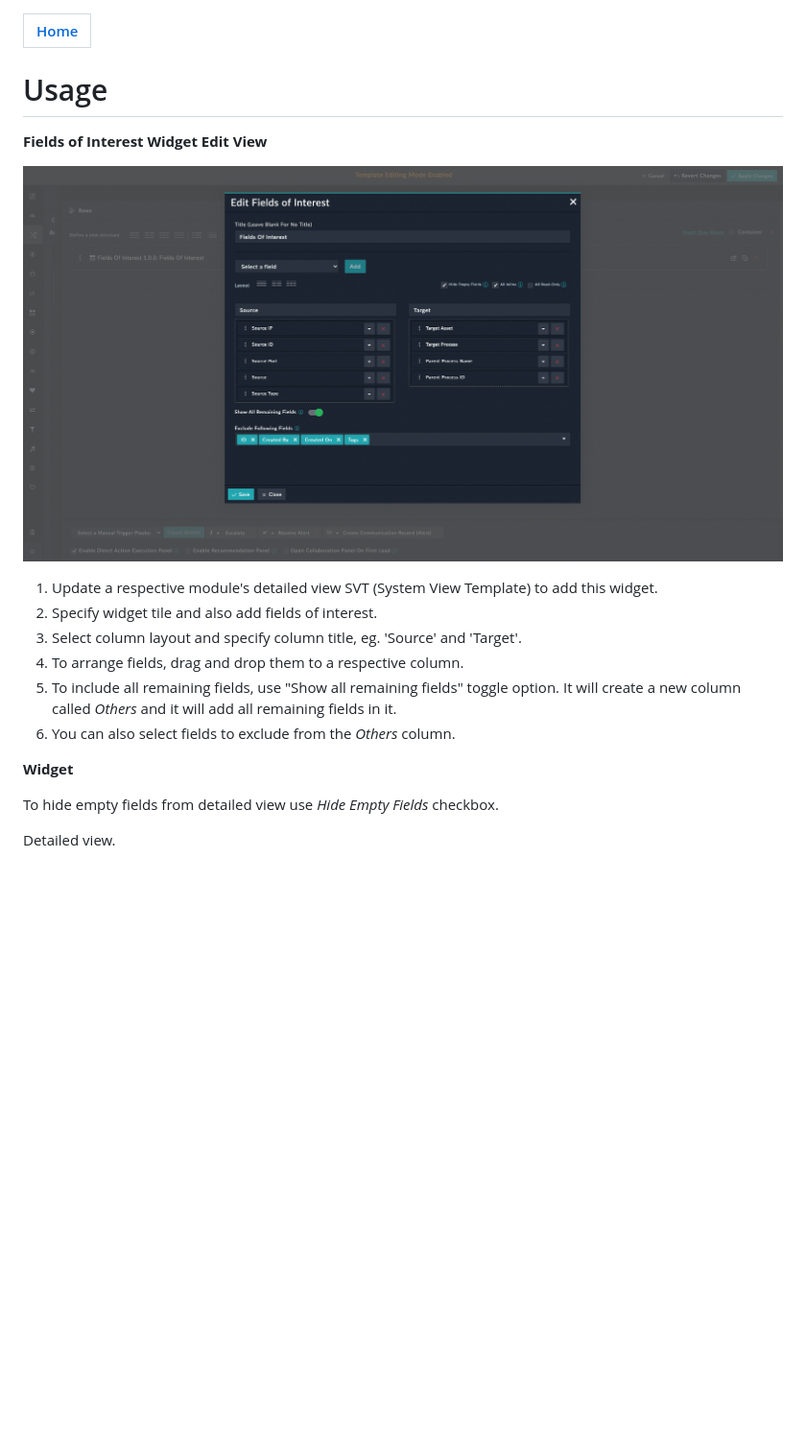
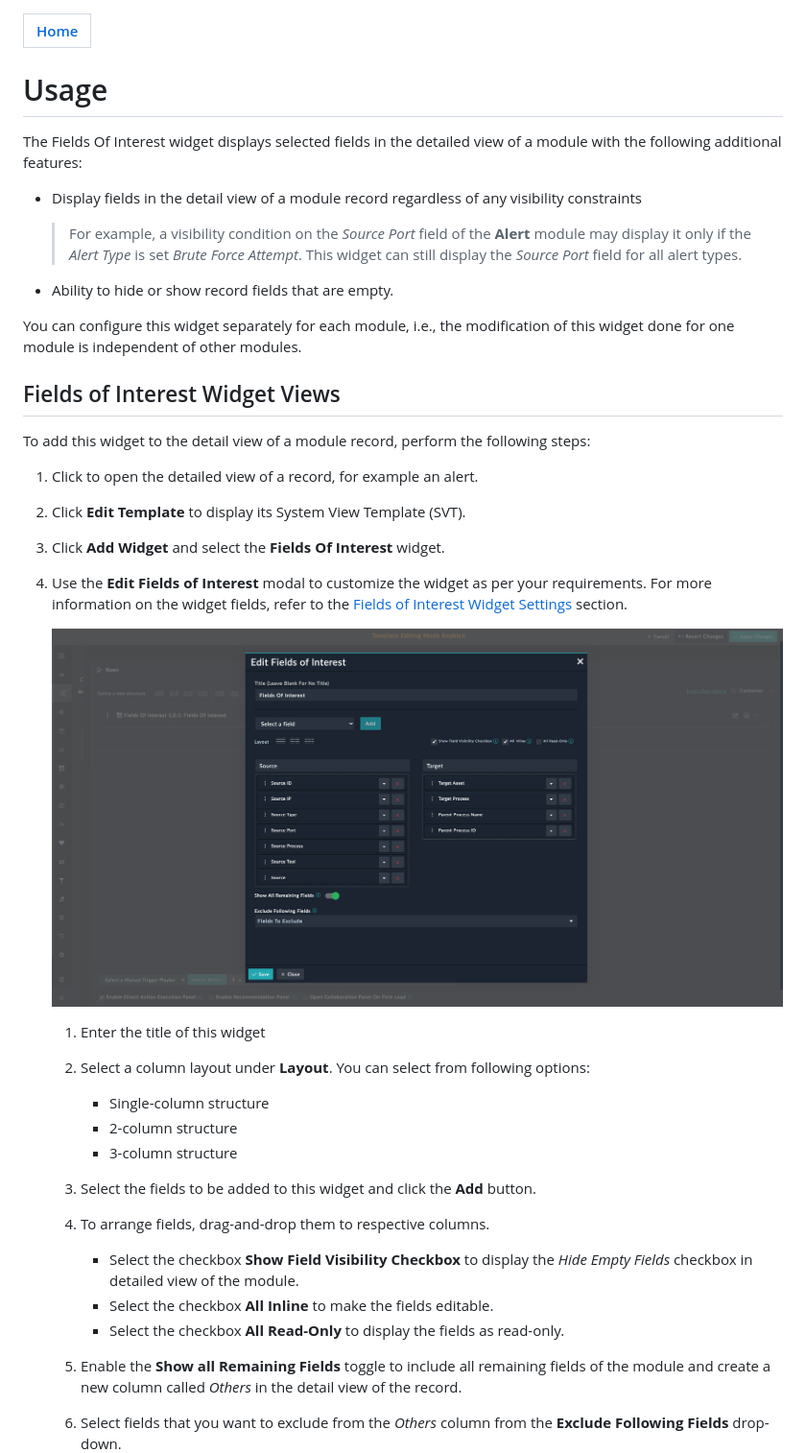
Before and after one commit to fortinet-fortisoar/widget-fields-of-interest, a Markdown page: docs/usage.md, the part around one of its changes. Shown at 96% size. GitHub-like rendering; pictures changed too: docs/media/edit-fields-of-interest.png; blank space fills up the shorter version.

```diff
--- a/docs/usage.md
+++ b/docs/usage.md
@@ -1,22 +1,48 @@
 | [Home](../README.md) |
-|--------------------------------------------|
+|----------------------|
 
 # Usage
 
-**Fields of Interest Widget Edit View**
+The Fields Of Interest widget displays selected fields in the detailed view of a module with the following additional features:
 
-![](./media/edit-fields-of-interest.png)
+- Display fields in the detail view of a module record regardless of any visibility constraints
 
-1. Update a respective module's detailed view SVT (System View Template) to add this widget.
-2. Specify widget tile and also add fields of interest.
-3. Select column layout and specify column title, eg. 'Source' and 'Target'.
-4. To arrange fields, drag and drop them to a respective column.
-5. To include all remaining fields, use "Show all remaining fields" toggle option. It will create a new column called *Others* and it will add all remaining fields in it.
-6. You can also select fields to exclude from the *Others* column.
+   >For example, a visibility condition on the *Source Port* field of the **Alert** module may display it only if the *Alert Type* is set *Brute Force Attempt*. This widget can still display the *Source Port* field for all alert types.
 
+- Ability to hide or show record fields that are empty.
 
-**Widget**
+You can configure this widget separately for each module, i.e., the modification of this widget done for one module is independent of other modules.
 
-To hide empty fields from detailed view use *Hide Empty Fields* checkbox.
+## Fields of Interest Widget Views
 
-Detailed view.
+To add this widget to the detail view of a module record, perform the following steps:
+
+1. Click to open the detailed view of a record, for example an alert.
+
+2. Click **Edit Template** to display its System View Template (SVT).
+
+3. Click **Add Widget** and select the **Fields Of Interest** widget.
+
+4. Use the **Edit Fields of Interest** modal to customize the widget as per your requirements. For more information on the widget fields, refer to the [Fields of Interest Widget Settings](./setup.md#fields-of-interest-widget-settings) section.
+
+   ![](./media/edit-fields-of-interest.png)
+
+   1. Enter the title of this widget
+
+   2. Select a column layout under **Layout**. You can select from following options:
+      - Single-column structure
+      - 2-column structure
+      - 3-column structure
+
+   3. Select the fields to be added to this widget and click the **Add** button.
+
+   4. To arrange fields, drag-and-drop them to respective columns.
+
+      - Select the checkbox **Show Field Visibility Checkbox** to display the *Hide Empty Fields* checkbox in detailed view of the module.
+      - Select the checkbox **All Inline** to make the fields editable.
+      - Select the checkbox **All Read-Only** to display the fields as read-only.
+
+   5. Enable the **Show all Remaining Fields** toggle to include all remaining fields of the module and create a new column called *Others* in the detail view of the record.
+
+   6. Select fields that you want to exclude from the *Others* column from the **Exclude Following Fields** drop-down.
+
```
Also changed, not shown: other parts of docs/usage.md (+14 -2 lines), README.md (+6 -4 lines), docs/setup.md (+14 -10 lines), widget/release_notes.md (added, +9 -0 lines), docs/media/detailed-view-hidden.png, docs/media/detailed-view.png, 5 other files.
